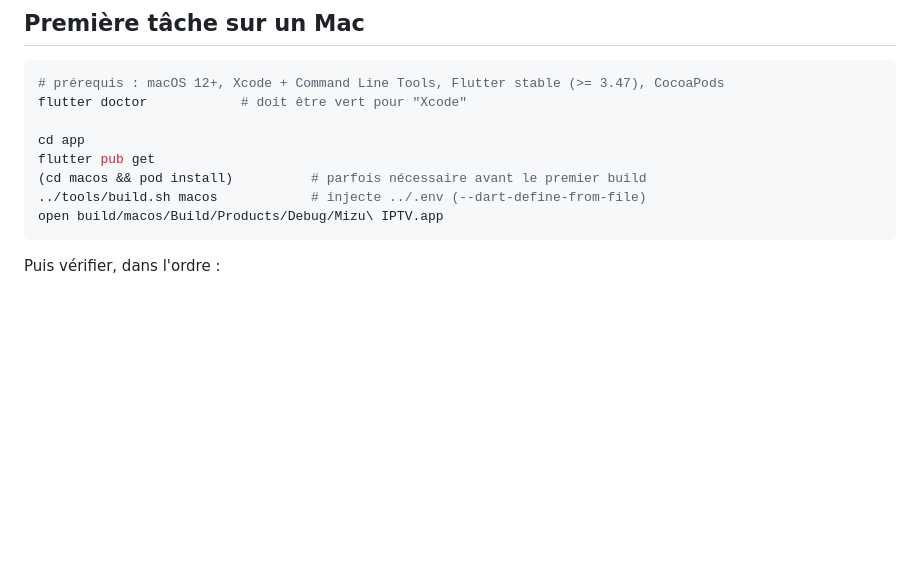
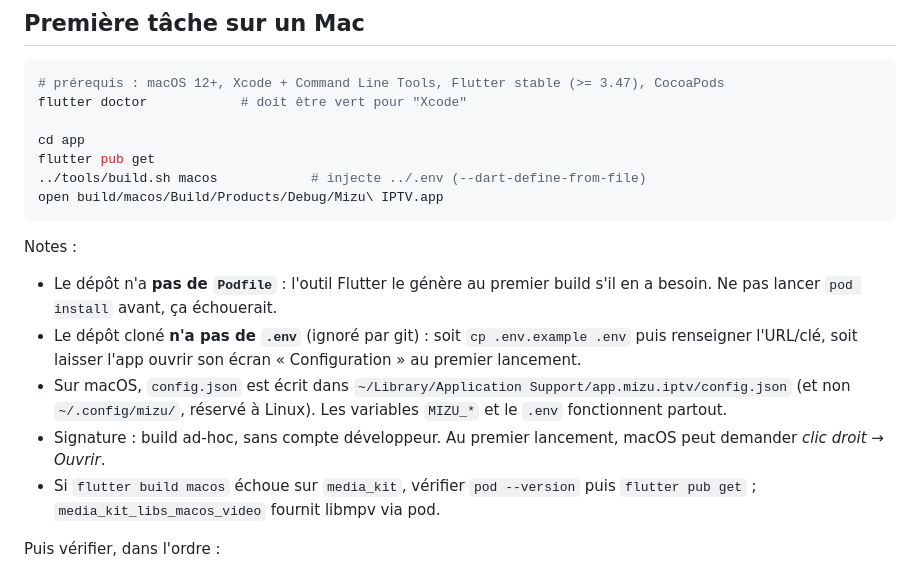
Before and after one commit to iesta/mizu-iptv, a Markdown page: AGENTS.md, the part around the change. GitHub-like rendering; blank space fills up the shorter version.

Commit message:
AGENTS: précisions build macOS (Podfile, .env absent au clone, chemins de config)

````diff
--- a/AGENTS.md
+++ b/AGENTS.md
@@ -29,10 +29,25 @@ flutter doctor            # doit être vert pour "Xcode"
 
 cd app
 flutter pub get
-(cd macos && pod install)          # parfois nécessaire avant le premier build
 ../tools/build.sh macos            # injecte ../.env (--dart-define-from-file)
 open build/macos/Build/Products/Debug/Mizu\ IPTV.app
 ```
+
+Notes :
+
+- Le dépôt n'a **pas de `Podfile`** : l'outil Flutter le génère au premier build
+  s'il en a besoin. Ne pas lancer `pod install` avant, ça échouerait.
+- Le dépôt cloné **n'a pas de `.env`** (ignoré par git) : soit `cp .env.example
+  .env` puis renseigner l'URL/clé, soit laisser l'app ouvrir son écran
+  « Configuration » au premier lancement.
+- Sur macOS, `config.json` est écrit dans
+  `~/Library/Application Support/app.mizu.iptv/config.json` (et non
+  `~/.config/mizu/`, réservé à Linux). Les variables `MIZU_*` et le `.env`
+  fonctionnent partout.
+- Signature : build ad-hoc, sans compte développeur. Au premier lancement,
+  macOS peut demander *clic droit → Ouvrir*.
+- Si `flutter build macos` échoue sur `media_kit`, vérifier `pod --version`
+  puis `flutter pub get` ; `media_kit_libs_macos_video` fournit libmpv via pod.
 
 Puis vérifier, dans l'ordre :
 
````
